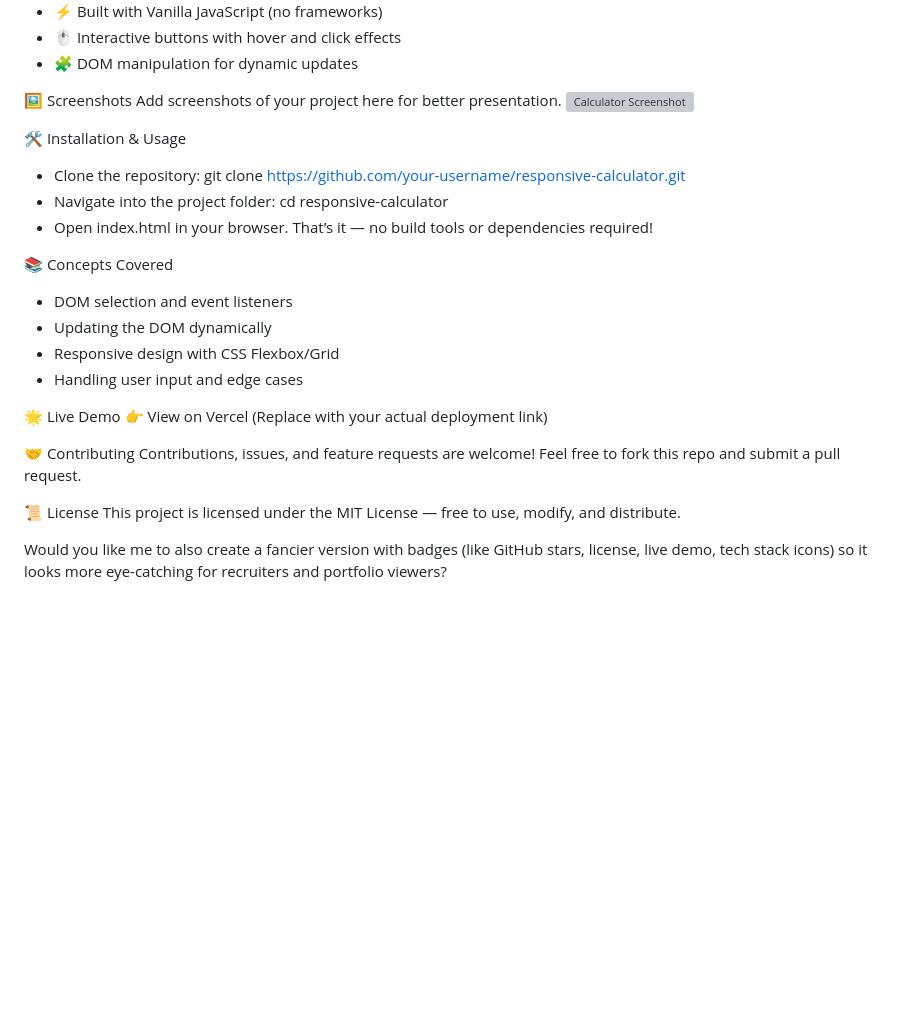
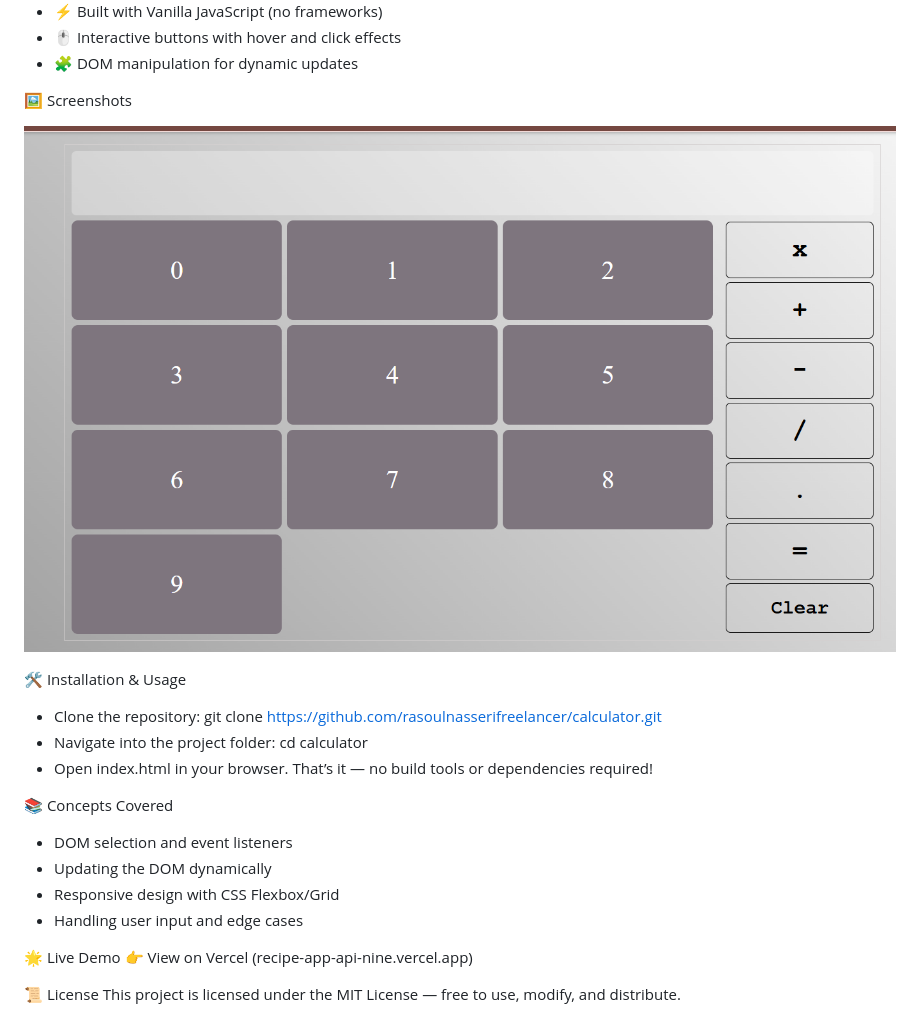
Before and after one commit to rasoulnasserifreelancer/responsive-calculator, a Markdown page: README.md, the part around the change. GitHub-like rendering; pictures changed too: assets/calculator.png (added); blank space fills up the shorter version; grey boxes are pictures that could not be loaded.

```diff
--- a/README.md
+++ b/README.md
@@ -13,16 +13,16 @@ This project demonstrates DOM manipulation, event handling, and responsive desig
 
 
 🖼️ Screenshots
-Add screenshots of your project here for better presentation.
+
 ![Calculator Screenshot](./assets/calculator.png)
 
 
 
 🛠️ Installation & Usage
 - Clone the repository:
-git clone https://github.com/your-username/responsive-calculator.git
+git clone https://github.com/rasoulnasserifreelancer/calculator.git
 - Navigate into the project folder:
-cd responsive-calculator
+cd calculator
 - Open index.html in your browser.
 That’s it — no build tools or dependencies required!
 
@@ -34,13 +34,9 @@ That’s it — no build tools or dependencies required!
 
 🌟 Live Demo
 👉 View on Vercel
-(Replace with your actual deployment link)
+(recipe-app-api-nine.vercel.app)
 
-🤝 Contributing
-Contributions, issues, and feature requests are welcome!
-Feel free to fork this repo and submit a pull request.
+
 
 📜 License
 This project is licensed under the MIT License — free to use, modify, and distribute.
-
-Would you like me to also create a fancier version with badges (like GitHub stars, license, live demo, tech stack icons) so it looks more eye-catching for recruiters and portfolio viewers?
```
